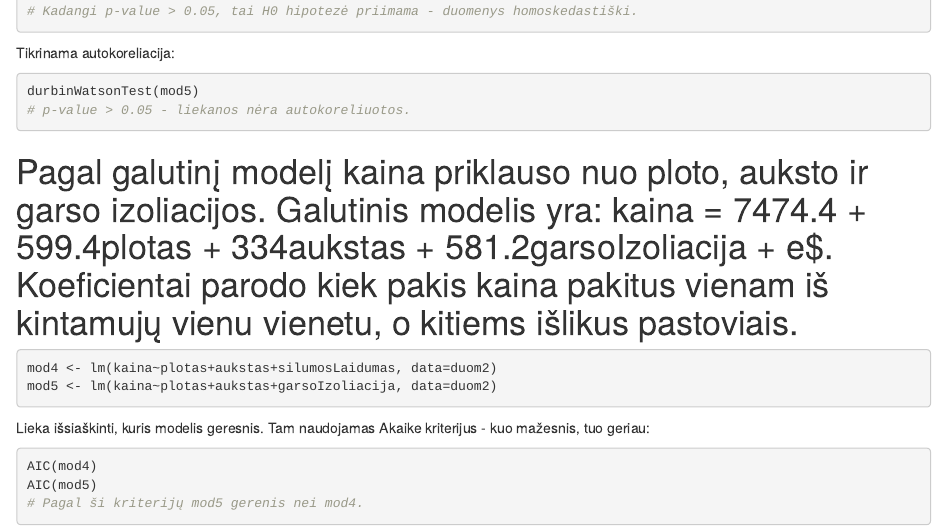
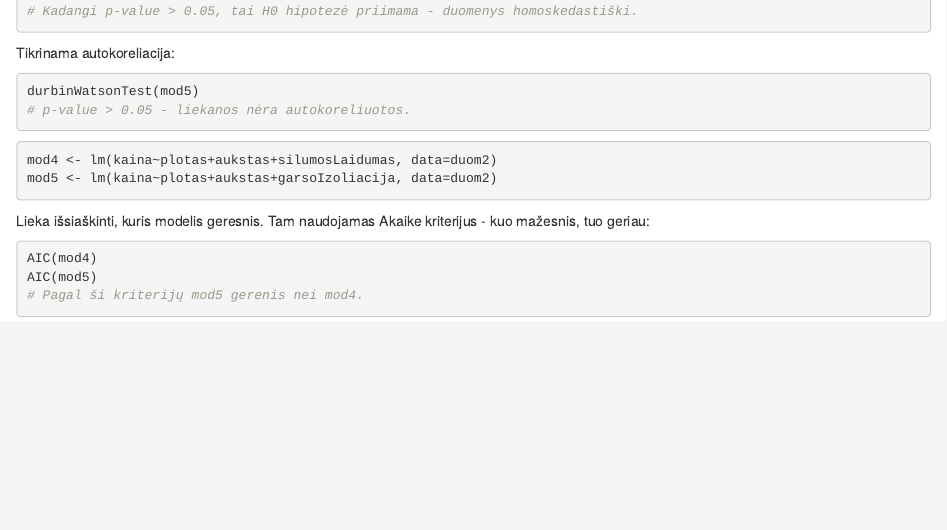
Before and after one commit to Manvydas/Econometrics, an R Markdown document (task4/task4.rmd): the page in a window 1100 px wide, from 1490 px down. Rendered offline with R 4.5, knitr and Pandoc, with nearby package versions; the code chunks are not run, so their results and figures are left out.

Commit message:
Update task4.rmd

````diff
--- a/task4/task4.rmd
+++ b/task4/task4.rmd
@@ -109,8 +109,6 @@ durbinWatsonTest(mod5)
 # p-value > 0.05 - liekanos nėra autokoreliuotos.
 ```
 
-Pagal galutinį modelį kaina priklauso nuo ploto, auksto ir garso izoliacijos. Galutinis modelis yra: kaina = 7474.4 + 599.4plotas + 334aukstas + 581.2garsoIzoliacija + e$. Koeficientai parodo kiek pakis kaina pakitus vienam iš kintamujų vienu vienetu, o kitiems išlikus pastoviais.
-=======
 
 ```{r}
 mod4 <- lm(kaina~plotas+aukstas+silumosLaidumas, data=duom2)
````
